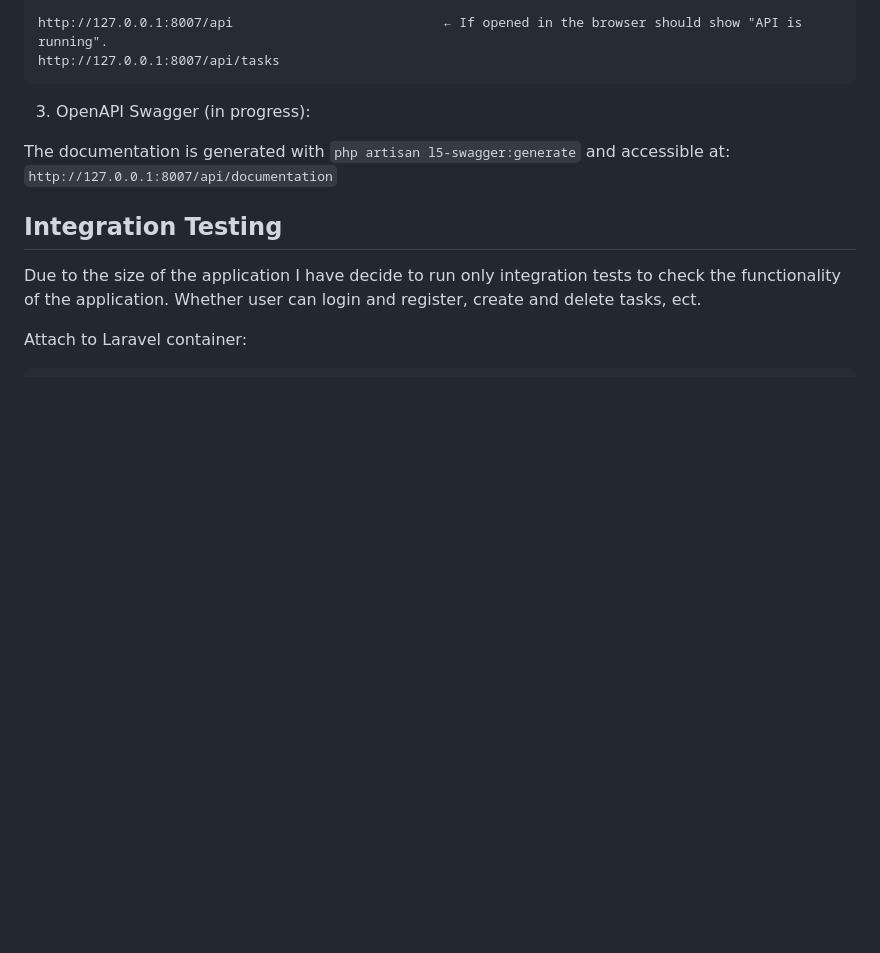
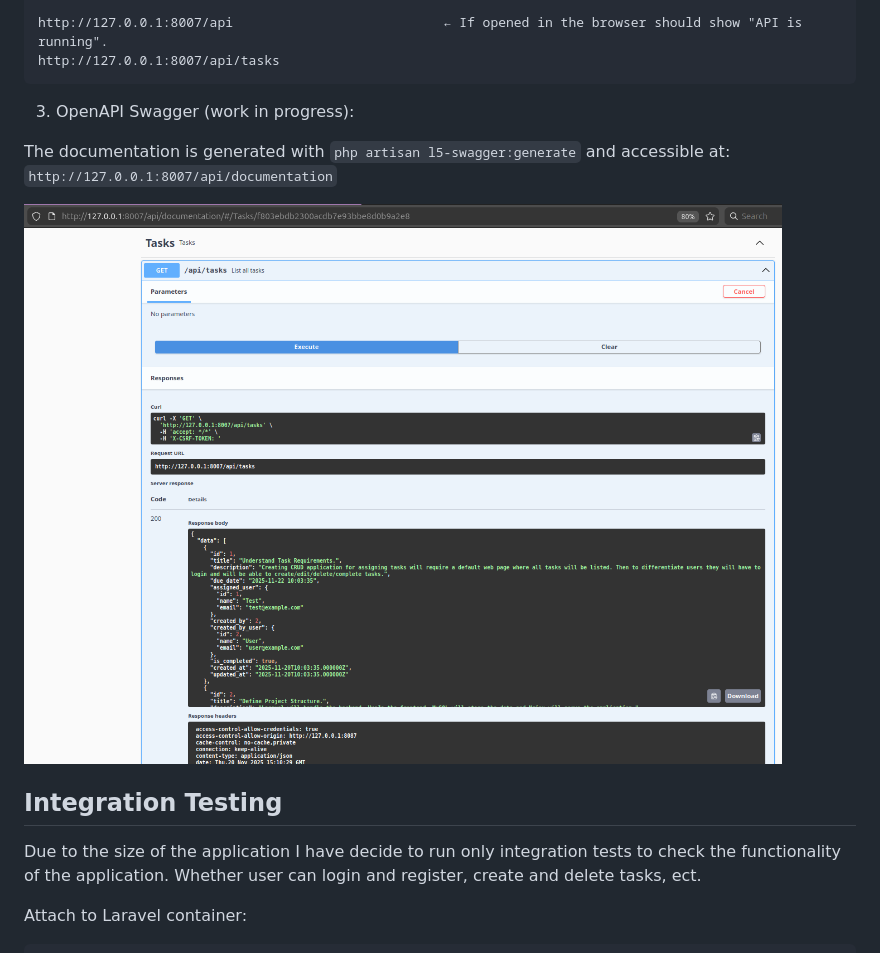
Before and after one commit to killedit/progress-task, a Markdown page: README.md, the part around the change. GitHub-like rendering; pictures changed too: laravel/resources/images/2025-10-25-progress-task-swagger.png (added); blank space fills up the shorter version.

````diff
--- a/README.md
+++ b/README.md
@@ -114,10 +114,13 @@ curl -v -X GET 'http://127.0.0.1:8007/api/tasks' -H 'Accept: application/json' -
 http://127.0.0.1:8007/api                           ← If opened in the browser should show "API is running".
 http://127.0.0.1:8007/api/tasks
 ```
-3. OpenAPI Swagger (in progress):
+3. OpenAPI Swagger (work in progress):
 
 The documentation is generated with `php artisan l5-swagger:generate` and accessible at: </br>
 `http://127.0.0.1:8007/api/documentation` </br>
+
+![Swagger](laravel/resources/images/2025-10-25-progress-task-swagger.png)
+
 
 
 ## Integration Testing
````
